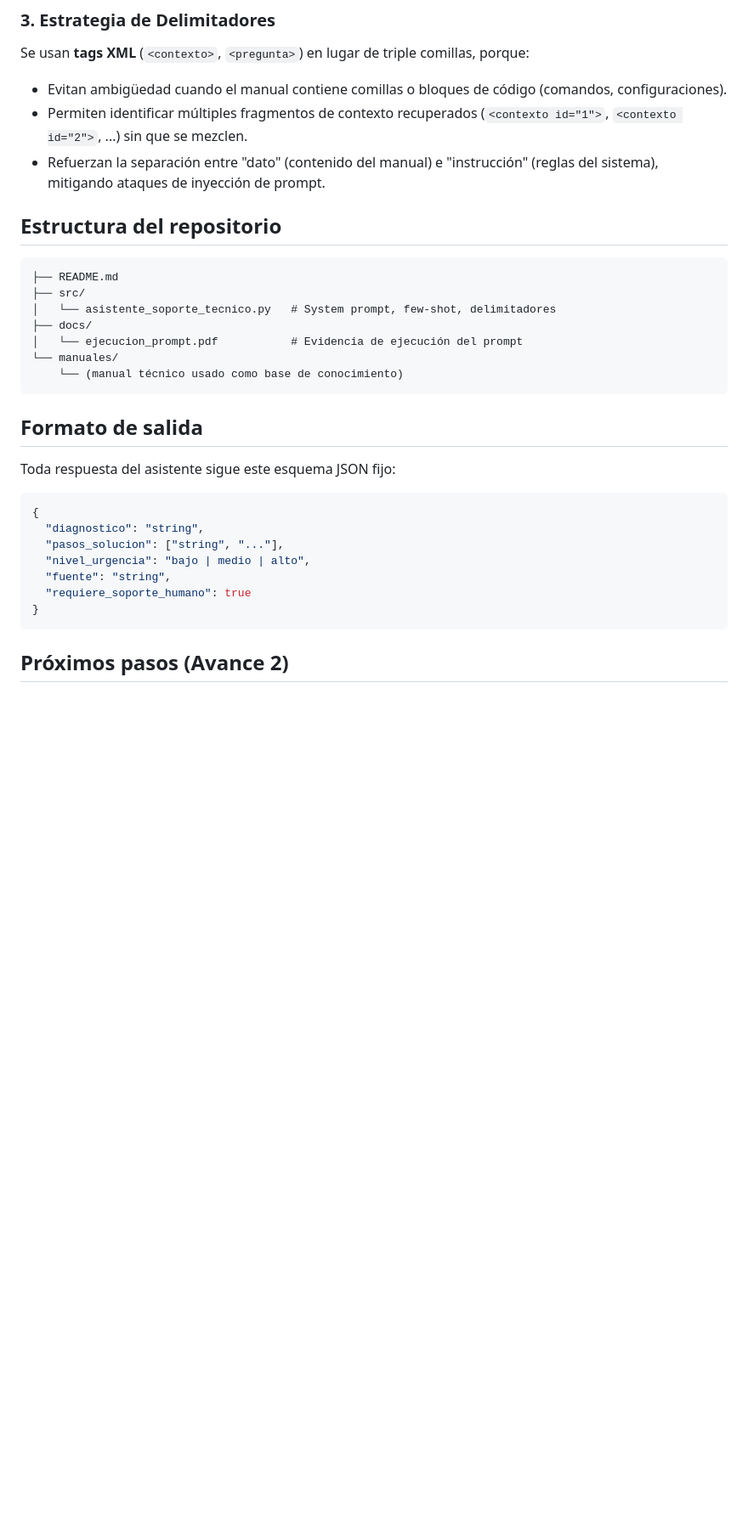
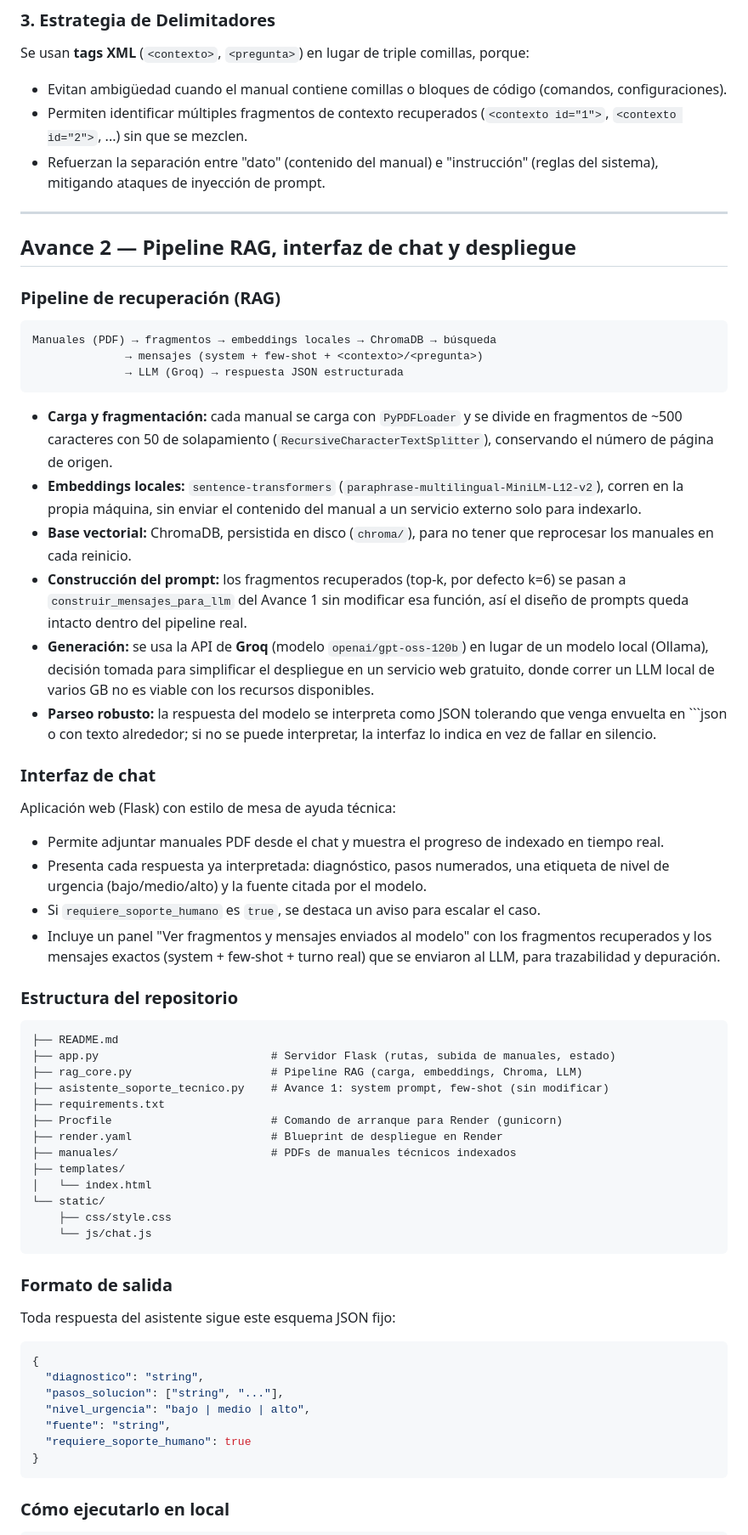
Before and after one commit to Annymendez/Asistente_Soporte_Tecnico, a Markdown page: README.md, the part around one of its changes. Shown at 85% size. GitHub-like rendering; blank space fills up the shorter version.

````diff
--- a/README.md
+++ b/README.md
@@ -70,19 +72,75 @@ comillas, porque:
   "instrucción" (reglas del sistema), mitigando ataques de inyección de
   prompt.
 
-## Estructura del repositorio
+---
+
+## Avance 2 — Pipeline RAG, interfaz de chat y despliegue
+
+### Pipeline de recuperación (RAG)
+
+```
+Manuales (PDF) → fragmentos → embeddings locales → ChromaDB → búsqueda
+              → mensajes (system + few-shot + <contexto>/<pregunta>)
+              → LLM (Groq) → respuesta JSON estructurada
+```
+
+- **Carga y fragmentación:** cada manual se carga con `PyPDFLoader` y se
+  divide en fragmentos de ~500 caracteres con 50 de solapamiento
+  (`RecursiveCharacterTextSplitter`), conservando el número de página de
+  origen.
+- **Embeddings locales:** `sentence-transformers`
+  (`paraphrase-multilingual-MiniLM-L12-v2`), corren en la propia máquina,
+  sin enviar el contenido del manual a un servicio externo solo para
+  indexarlo.
+- **Base vectorial:** ChromaDB, persistida en disco (`chroma/`), para no
+  tener que reprocesar los manuales en cada reinicio.
+- **Construcción del prompt:** los fragmentos recuperados (top-k, por
+  defecto k=6) se pasan a `construir_mensajes_para_llm` del Avance 1 sin
+  modificar esa función, así el diseño de prompts queda intacto dentro
+  del pipeline real.
+- **Generación:** se usa la API de **Groq** (modelo `openai/gpt-oss-120b`)
+  en lugar de un modelo local (Ollama), decisión tomada para simplificar
+  el despliegue en un servicio web gratuito, donde correr un LLM local de
+  varios GB no es viable con los recursos disponibles.
+- **Parseo robusto:** la respuesta del modelo se interpreta como JSON
+  tolerando que venga envuelta en \`\`\`json o con texto alrededor; si no
+  se puede interpretar, la interfaz lo indica en vez de fallar en
+  silencio.
+
+### Interfaz de chat
+
+Aplicación web (Flask) con estilo de mesa de ayuda técnica:
+
+- Permite adjuntar manuales PDF desde el chat y muestra el progreso de
+  indexado en tiempo real.
+- Presenta cada respuesta ya interpretada: diagnóstico, pasos numerados,
+  una etiqueta de nivel de urgencia (bajo/medio/alto) y la fuente citada
+  por el modelo.
+- Si `requiere_soporte_humano` es `true`, se destaca un aviso para
+  escalar el caso.
+- Incluye un panel "Ver fragmentos y mensajes enviados al modelo" con los
+  fragmentos recuperados y los mensajes exactos (system + few-shot +
+  turno real) que se enviaron al LLM, para trazabilidad y depuración.
+
+### Estructura del repositorio
 
 ```
 ├── README.md
-├── src/
-│   └── asistente_soporte_tecnico.py   # System prompt, few-shot, delimitadores
-├── docs/
-│   └── ejecucion_prompt.pdf           # Evidencia de ejecución del prompt
-└── manuales/
-    └── (manual técnico usado como base de conocimiento)
+├── app.py                          # Servidor Flask (rutas, subida de manuales, estado)
+├── rag_core.py                     # Pipeline RAG (carga, embeddings, Chroma, LLM)
+├── asistente_soporte_tecnico.py    # Avance 1: system prompt, few-shot (sin modificar)
+├── requirements.txt
+├── Procfile                        # Comando de arranque para Render (gunicorn)
+├── render.yaml                     # Blueprint de despliegue en Render
+├── manuales/                       # PDFs de manuales técnicos indexados
+├── templates/
+│   └── index.html
+└── static/
+    ├── css/style.css
+    └── js/chat.js
 ```
 
-## Formato de salida
+### Formato de salida
 
 Toda respuesta del asistente sigue este esquema JSON fijo:
 
@@ -96,5 +154,5 @@ Toda respuesta del asistente sigue este esquema JSON fijo:
 }
 ```
 
-## Próximos pasos (Avance 2)
+### Cómo ejecutarlo en local
 
````
Also changed, not shown: other parts of README.md (+58 -18 lines).
